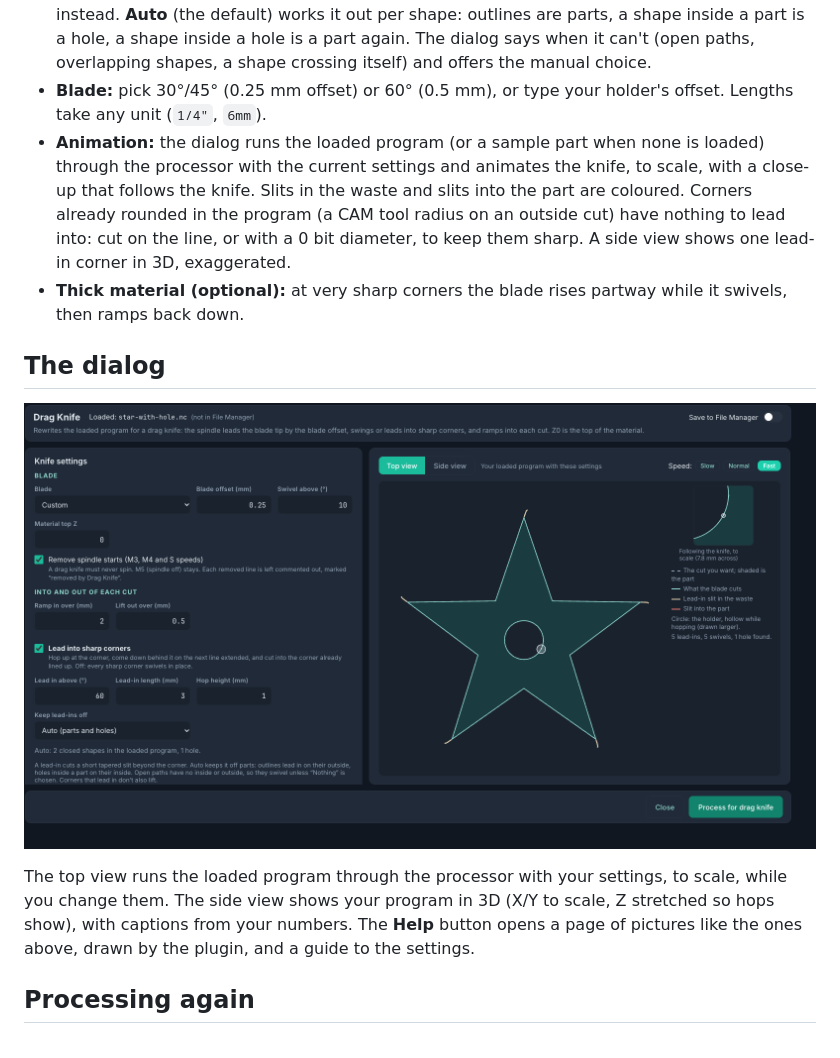
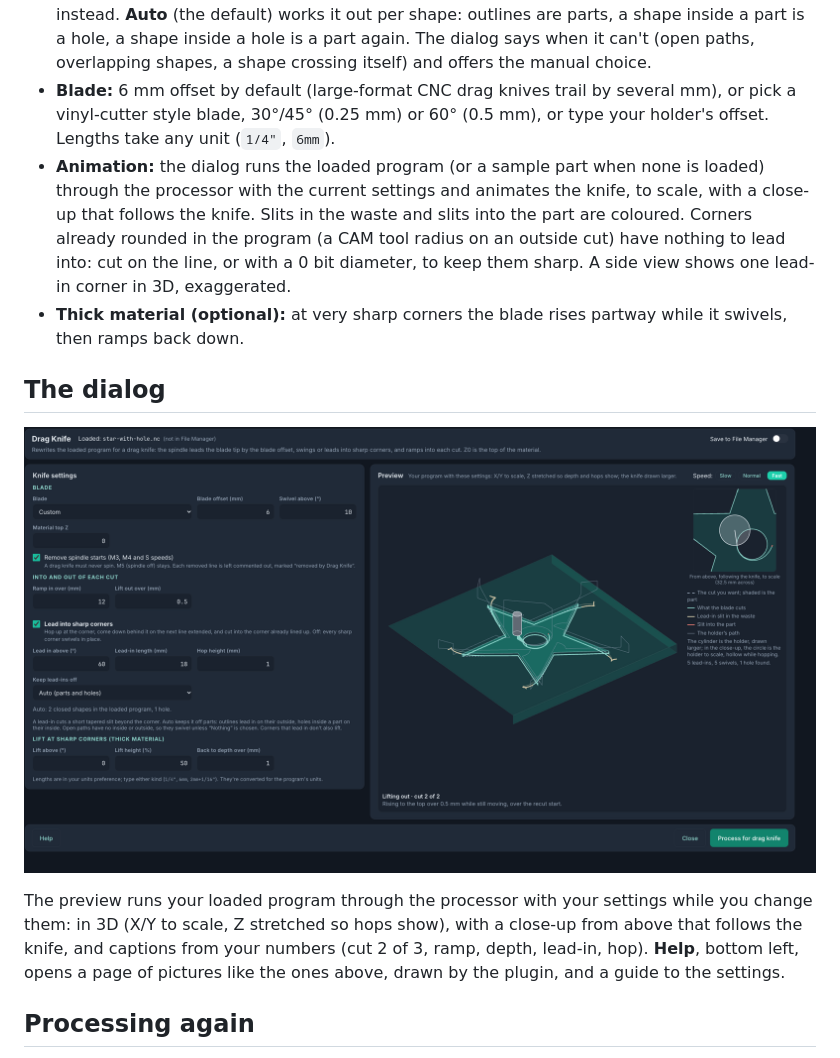
Before and after one commit to tmuka/ncsender-plugin-dragknife, a Markdown page: README.md, the part around the change. GitHub-like rendering; pictures changed too: docs/images/dialog-top-view.png (deleted), docs/images/dialog.png (added).

```diff
--- a/README.md
+++ b/README.md
@@ -26,7 +26,8 @@ slit in the waste](docs/images/corners.svg)
   **Auto** (the default) works it out per shape: outlines are parts, a shape inside a part is a hole, a shape inside a
   hole is a part again. The dialog says when it can't (open paths, overlapping shapes, a shape crossing itself) and
   offers the manual choice.
-- **Blade:** pick 30°/45° (0.25 mm offset) or 60° (0.5 mm), or type your holder's offset. Lengths take any unit
+- **Blade:** 6 mm offset by default (large-format CNC drag knives trail by several mm), or pick a vinyl-cutter style
+  blade, 30°/45° (0.25 mm) or 60° (0.5 mm), or type your holder's offset. Lengths take any unit
   (`1/4"`, `6mm`).
 - **Animation:** the dialog runs the loaded program (or a sample part when none is loaded) through the processor with
   the current settings and animates the knife, to scale, with a close-up that follows the knife. Slits in the waste and slits
@@ -38,13 +39,13 @@ slit in the waste](docs/images/corners.svg)
 
 ## The dialog
 
-![The Drag Knife dialog: knife settings on the left, and the top view of a star with a hole, showing lead-in slits
-at the star's points, swivels at its inside corners and a close-up that follows the knife](docs/images/dialog-top-view.png)
+![The Drag Knife dialog: knife settings on the left; on the right a 3D preview of a star with a hole being cut, with a
+close-up from above that follows the knife, the legend and what's happening now](docs/images/dialog.png)
 
-The top view runs the loaded program through the processor with your settings, to scale, while you change them. The
-side view shows your program in 3D (X/Y to scale, Z stretched so hops show), with captions from your numbers. The
-**Help** button opens a page of pictures like the ones above, drawn by the plugin, and a guide to the settings.
-
+The preview runs your loaded program through the processor with your settings while you change them: in 3D (X/Y to
+scale, Z stretched so hops show), with a close-up from above that follows the knife, and captions from your numbers
+(cut 2 of 3, ramp, depth, lead-in, hop). **Help**, bottom left, opens a page of pictures like the ones above, drawn by
+the plugin, and a guide to the settings.
 
 ## Processing again
 
```
Also changed, not shown: CHANGELOG.md (+7 -6 lines), docs/images/side-view.png (deleted), 3 other files.
